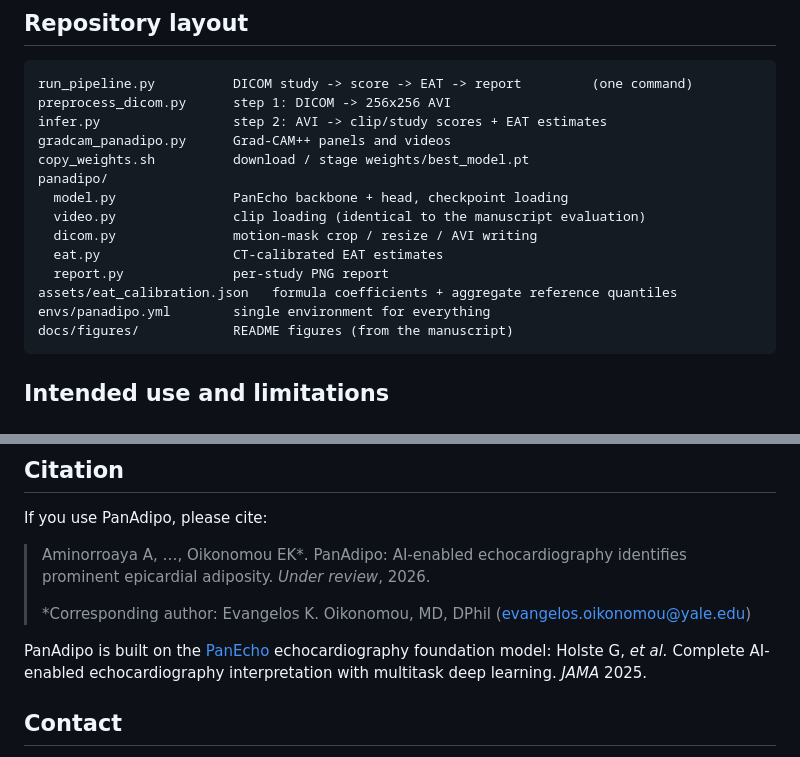
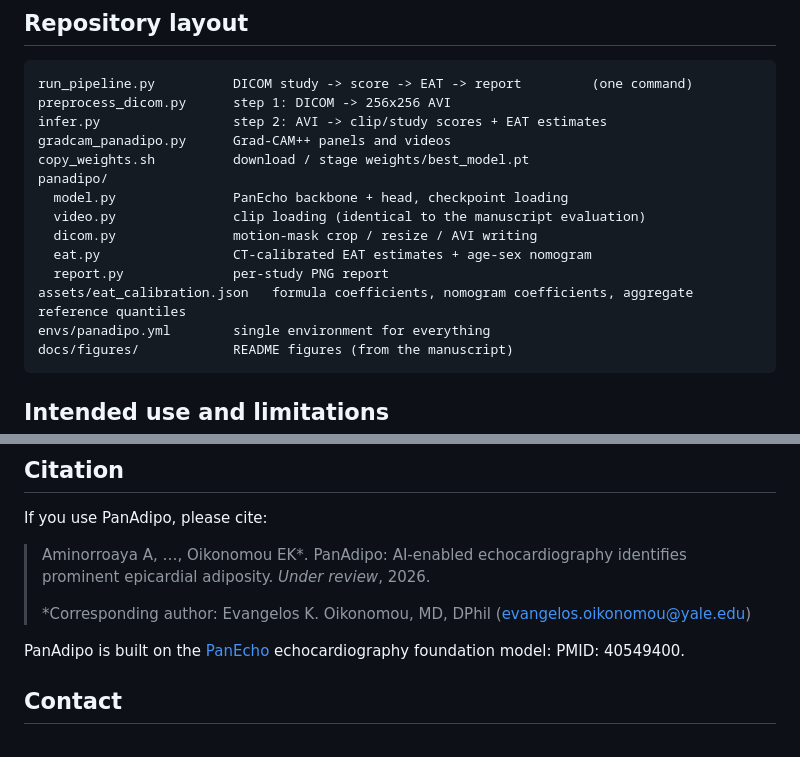
Before and after one commit to Cardiometabolic-Intelligence/PanAdipo, a Markdown page: README.md, 2 parts joined by grey strips. Drawn GitHub-style.

````diff
--- a/README.md
+++ b/README.md
@@ -196,9 +189,9 @@ panadipo/
   model.py               PanEcho backbone + head, checkpoint loading
   video.py               clip loading (identical to the manuscript evaluation)
   dicom.py               motion-mask crop / resize / AVI writing
-  eat.py                 CT-calibrated EAT estimates
+  eat.py                 CT-calibrated EAT estimates + age-sex nomogram
   report.py              per-study PNG report
-assets/eat_calibration.json   formula coefficients + aggregate reference quantiles
+assets/eat_calibration.json   formula coefficients, nomogram coefficients, aggregate reference quantiles
 envs/panadipo.yml        single environment for everything
 docs/figures/            README figures (from the manuscript)
 ```
@@ -235,7 +228,7 @@ If you use PanAdipo, please cite:
 > \*Corresponding author: Evangelos K. Oikonomou, MD, DPhil (evangelos.oikonomou@yale.edu)
 
 PanAdipo is built on the [PanEcho](https://github.com/CarDS-Yale/PanEcho) echocardiography foundation model:
-Holste G, *et al.* Complete AI-enabled echocardiography interpretation with multitask deep learning. *JAMA* 2025.
+PMID: 40549400.
 
 ## Contact
 
````
Also changed, not shown: other parts of README.md (+28 -35 lines), docs/figures/example_report.png, docs/figures/fig2a_echo_ct.jpg, docs/figures/nomogram.png (added), 7 other files.
